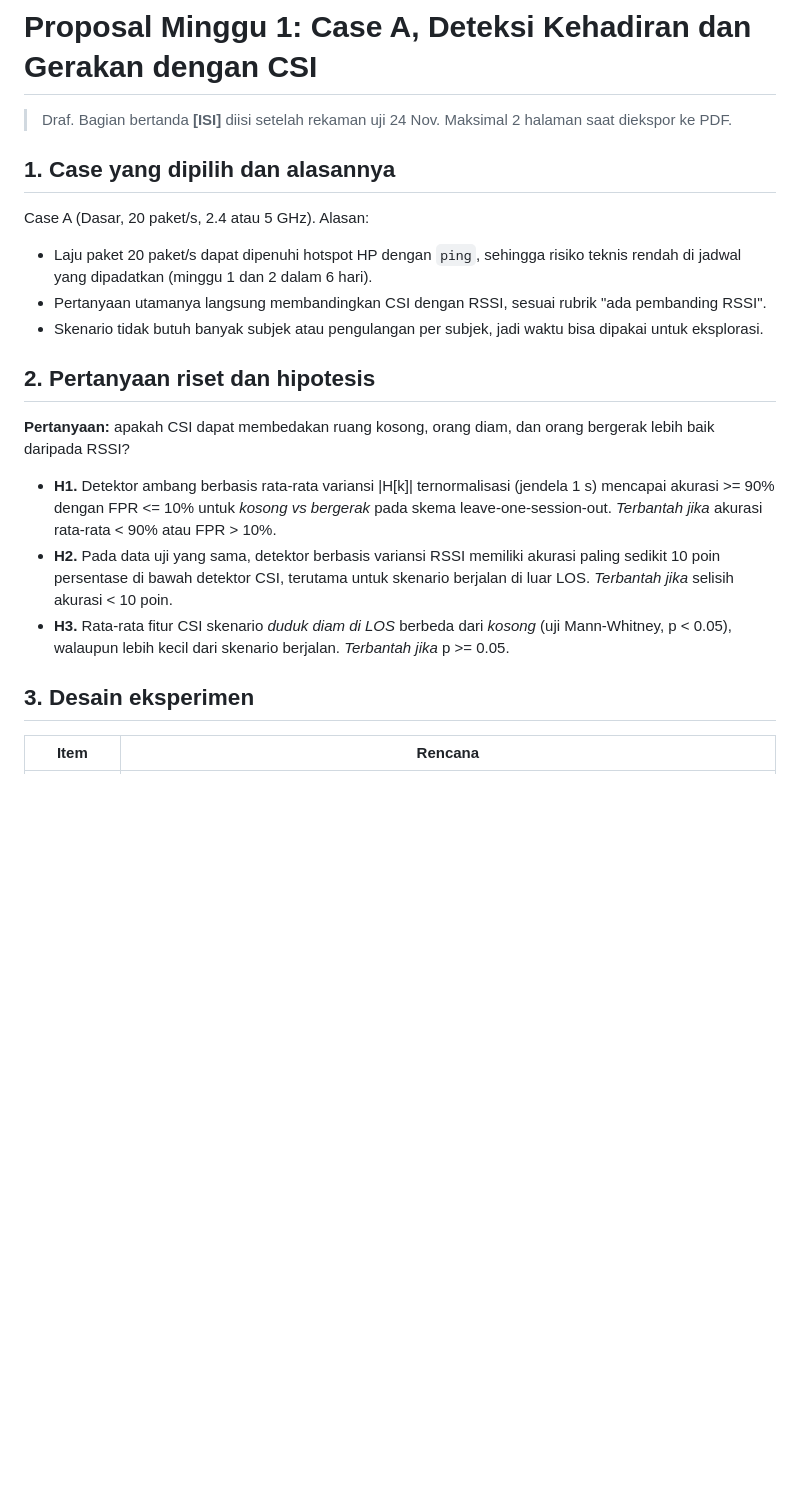
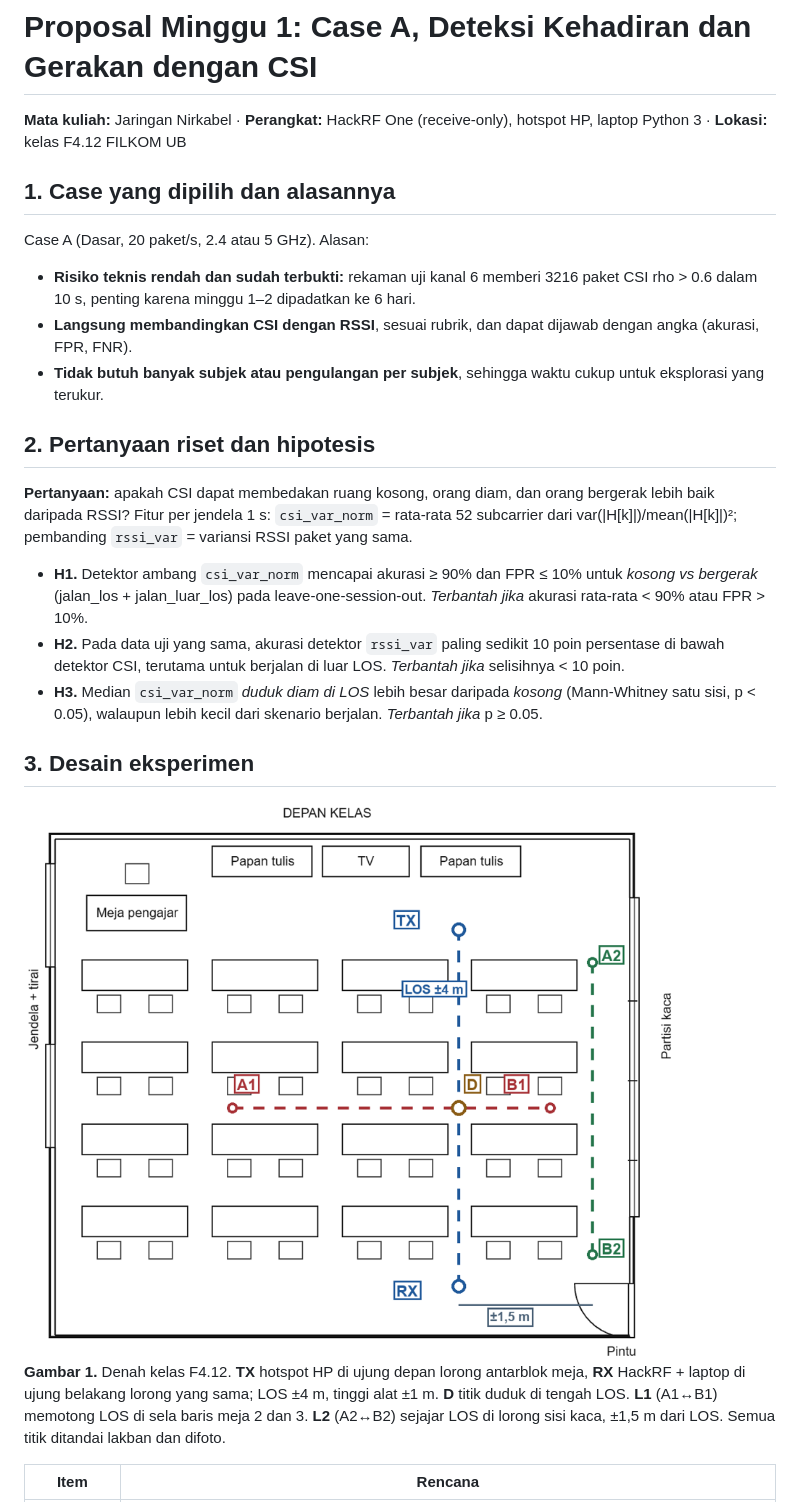
Before and after one commit to dindawijayanto/wifi-sensing-csi-hackrf, a Markdown page: docs/proposal.md, the part around one of its changes. Rendered like a GitHub page; pictures changed too: docs/denah_f412.png (added); blank space fills up the shorter version.

```diff
--- a/docs/proposal.md
+++ b/docs/proposal.md
@@ -1,30 +1,27 @@
 # Proposal Minggu 1: Case A, Deteksi Kehadiran dan Gerakan dengan CSI
 
-> Draf. Bagian bertanda **[ISI]** diisi setelah rekaman uji 24 Nov. Maksimal 2 halaman saat diekspor ke PDF.
+**Mata kuliah:** Jaringan Nirkabel · **Perangkat:** HackRF One (receive-only), hotspot HP, laptop Python 3 · **Lokasi:** kelas F4.12 FILKOM UB
 
 ## 1. Case yang dipilih dan alasannya
 
 Case A (Dasar, 20 paket/s, 2.4 atau 5 GHz). Alasan:
 
-- Laju paket 20 paket/s dapat dipenuhi hotspot HP dengan `ping`, sehingga risiko teknis rendah di
-  jadwal yang dipadatkan (minggu 1 dan 2 dalam 6 hari).
-- Pertanyaan utamanya langsung membandingkan CSI dengan RSSI, sesuai rubrik "ada pembanding RSSI".
-- Skenario tidak butuh banyak subjek atau pengulangan per subjek, jadi waktu bisa dipakai untuk eksplorasi.
+- **Risiko teknis rendah dan sudah terbukti:** rekaman uji kanal 6 memberi 3216 paket CSI rho > 0.6 dalam 10 s, penting karena minggu 1–2 dipadatkan ke 6 hari.
+- **Langsung membandingkan CSI dengan RSSI**, sesuai rubrik, dan dapat dijawab dengan angka (akurasi, FPR, FNR).
+- **Tidak butuh banyak subjek atau pengulangan per subjek**, sehingga waktu cukup untuk eksplorasi yang terukur.
 
 ## 2. Pertanyaan riset dan hipotesis
 
 **Pertanyaan:** apakah CSI dapat membedakan ruang kosong, orang diam, dan orang bergerak lebih baik daripada RSSI?
+Fitur per jendela 1 s: `csi_var_norm` = rata-rata 52 subcarrier dari var(|H[k]|)/mean(|H[k]|)²; pembanding `rssi_var` = variansi RSSI paket yang sama.
 
-- **H1.** Detektor ambang berbasis rata-rata variansi |H[k]| ternormalisasi (jendela 1 s) mencapai
-  akurasi >= 90% dengan FPR <= 10% untuk *kosong vs bergerak* pada skema leave-one-session-out.
-  *Terbantah jika* akurasi rata-rata < 90% atau FPR > 10%.
-- **H2.** Pada data uji yang sama, detektor berbasis variansi RSSI memiliki akurasi paling sedikit
-  10 poin persentase di bawah detektor CSI, terutama untuk skenario berjalan di luar LOS.
-  *Terbantah jika* selisih akurasi < 10 poin.
-- **H3.** Rata-rata fitur CSI skenario *duduk diam di LOS* berbeda dari *kosong* (uji Mann-Whitney, p < 0.05),
-  walaupun lebih kecil dari skenario berjalan. *Terbantah jika* p >= 0.05.
+- **H1.** Detektor ambang `csi_var_norm` mencapai akurasi ≥ 90% dan FPR ≤ 10% untuk *kosong vs bergerak* (jalan_los + jalan_luar_los) pada leave-one-session-out. *Terbantah jika* akurasi rata-rata < 90% atau FPR > 10%.
+- **H2.** Pada data uji yang sama, akurasi detektor `rssi_var` paling sedikit 10 poin persentase di bawah detektor CSI, terutama untuk berjalan di luar LOS. *Terbantah jika* selisihnya < 10 poin.
+- **H3.** Median `csi_var_norm` *duduk diam di LOS* lebih besar daripada *kosong* (Mann-Whitney satu sisi, p < 0.05), walaupun lebih kecil dari skenario berjalan. *Terbantah jika* p ≥ 0.05.
 
 ## 3. Desain eksperimen
 
+<div class="denah"><img src="denah_f412.png" alt="Denah kelas F4.12 dengan titik uji"><p><b>Gambar 1.</b> Denah kelas F4.12. <b>TX</b> hotspot HP di ujung depan lorong antarblok meja, <b>RX</b> HackRF + laptop di ujung belakang lorong yang sama; LOS ±4 m, tinggi alat ±1 m. <b>D</b> titik duduk di tengah LOS. <b>L1</b> (A1↔B1) memotong LOS di sela baris meja 2 dan 3. <b>L2</b> (A2↔B2) sejajar LOS di lorong sisi kaca, ±1,5 m dari LOS. Semua titik ditandai lakban dan difoto.</p></div>
+
 | Item | Rencana |
 |---|---|
```
Also changed, not shown: other parts of docs/proposal.md (+26 -27 lines).
